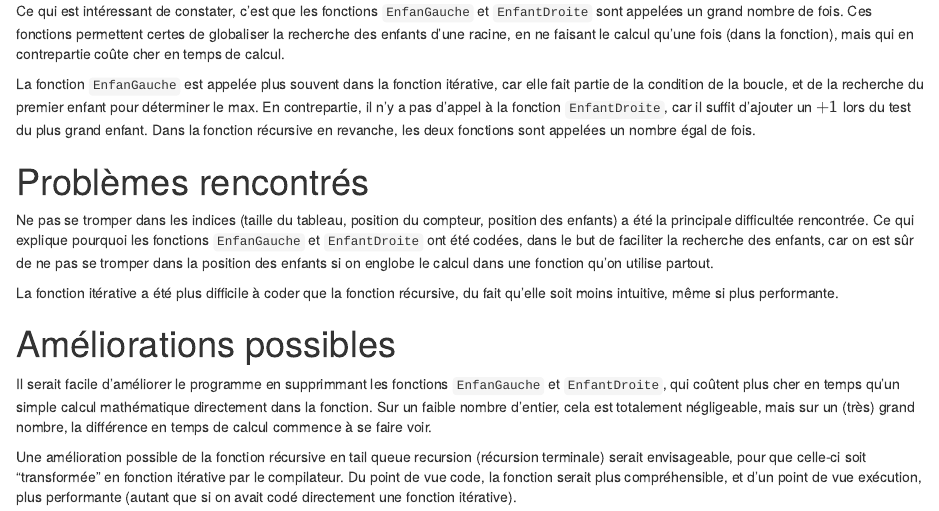
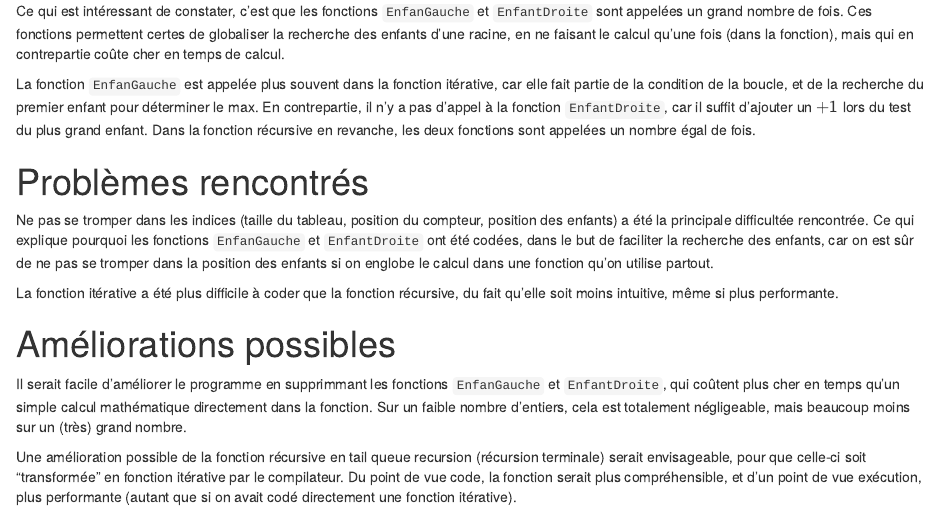
Before and after one commit to rochevin/tri_tas, an R Markdown document (tritas.Rmd): the page in a window 1100 px wide, from 5040 px down. The pictures show the output file tritas.html that the author committed with the source, opened offline.

Commit message:
Correction des fautes sur rapport

```diff
--- a/tritas.Rmd
+++ b/tritas.Rmd
@@ -233,6 +233,6 @@ La fonction itérative a été plus difficile à coder que la fonction récursiv
 
 #Améliorations possibles
 
-Il serait facile d'améliorer le programme en supprimmant les fonctions `EnfanGauche` et `EnfantDroite`, qui coûtent plus cher en temps qu'un simple calcul mathématique directement dans la fonction. Sur un faible nombre d'entier, cela est totalement négligeable, mais sur un (très) grand nombre, la différence en temps de calcul commence à se faire voir.
+Il serait facile d'améliorer le programme en supprimmant les fonctions `EnfanGauche` et `EnfantDroite`, qui coûtent plus cher en temps qu'un simple calcul mathématique directement dans la fonction. Sur un faible nombre d'entiers, cela est totalement négligeable, mais beaucoup moins sur un (très) grand nombre.
 
 Une amélioration possible de la fonction récursive en tail queue recursion (récursion terminale) serait envisageable, pour que celle-ci soit "transformée" en fonction itérative par le compilateur. Du point de vue code, la fonction serait plus compréhensible, et d'un point de vue exécution, plus performante (autant que si on avait codé directement une fonction itérative).
```
Also changed, not shown: tritas.html.
